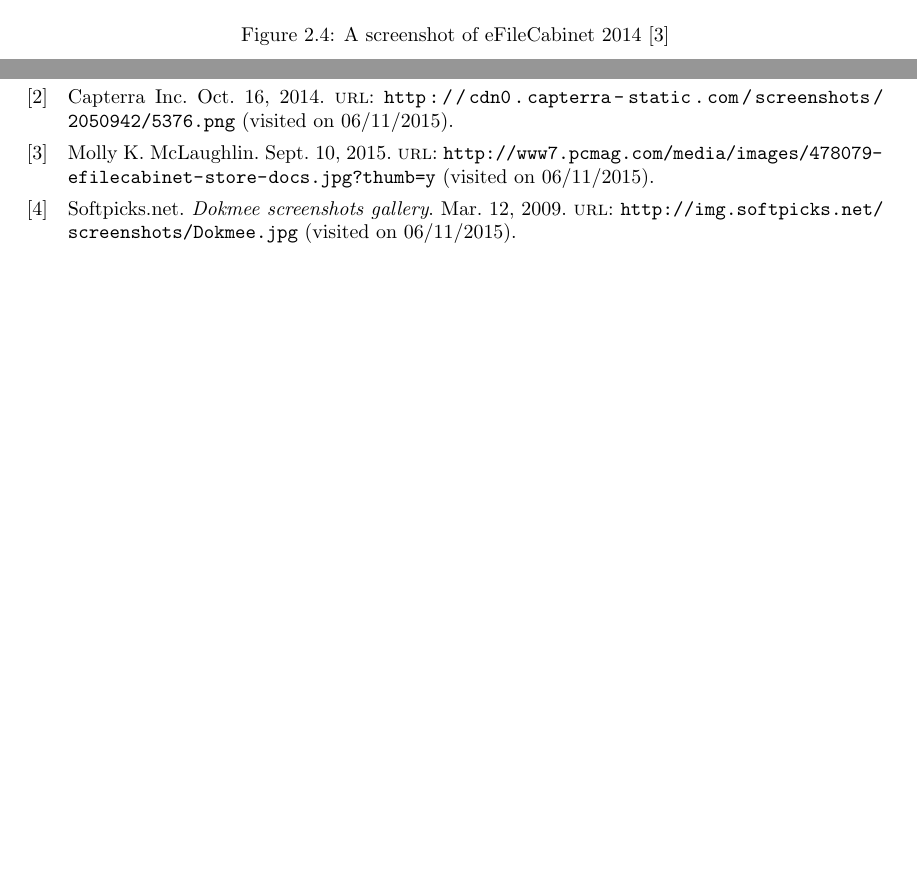
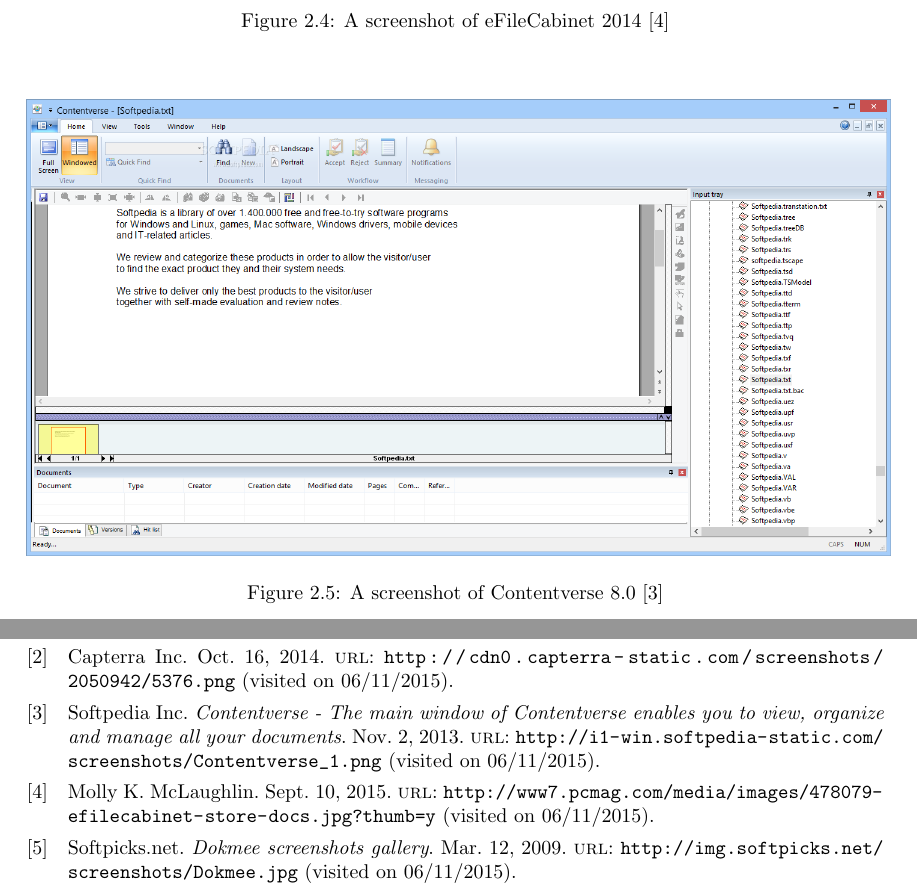
Before and after one commit to makemek/dms_thesis, a LaTeX thesis (dms.tex, which reads literature_review.tex): two parts of pages 11 and 15 of 15, joined at a grey line, cut so that both start at the same text, the shorter picture padded with empty space. Compiled offline with pdfLaTeX.

Commit message:
add screenshot of contentverse

```diff
--- a/literature_review.tex
+++ b/literature_review.tex
@@ -98,6 +98,11 @@
 Contentverse has file naming and storing familiar to cabinet and folder structure, indexed for immediate full-text search and retrieval.
 The program track every changes -- every version of any file available for reference.
 The program allows user to assign permission to users based on their specific job requirements.
+\begin{figure}[h]
+	\centering
+	\includegraphics[scale=0.4]{res/literature/screenshot_contentverse}
+	\caption{A screenshot of Contentverse 8.0 \cite{contentverse}}
+\end{figure}
 
 \item[SmartFile] \hfill \\
 SmartFile is a file management solution that enables everyone to more securely share, manage and control files offline and online.
```
Also changed, not shown: biblio.bib (+8 -0 lines), res/literature/screenshot_contentverse.png (added).
